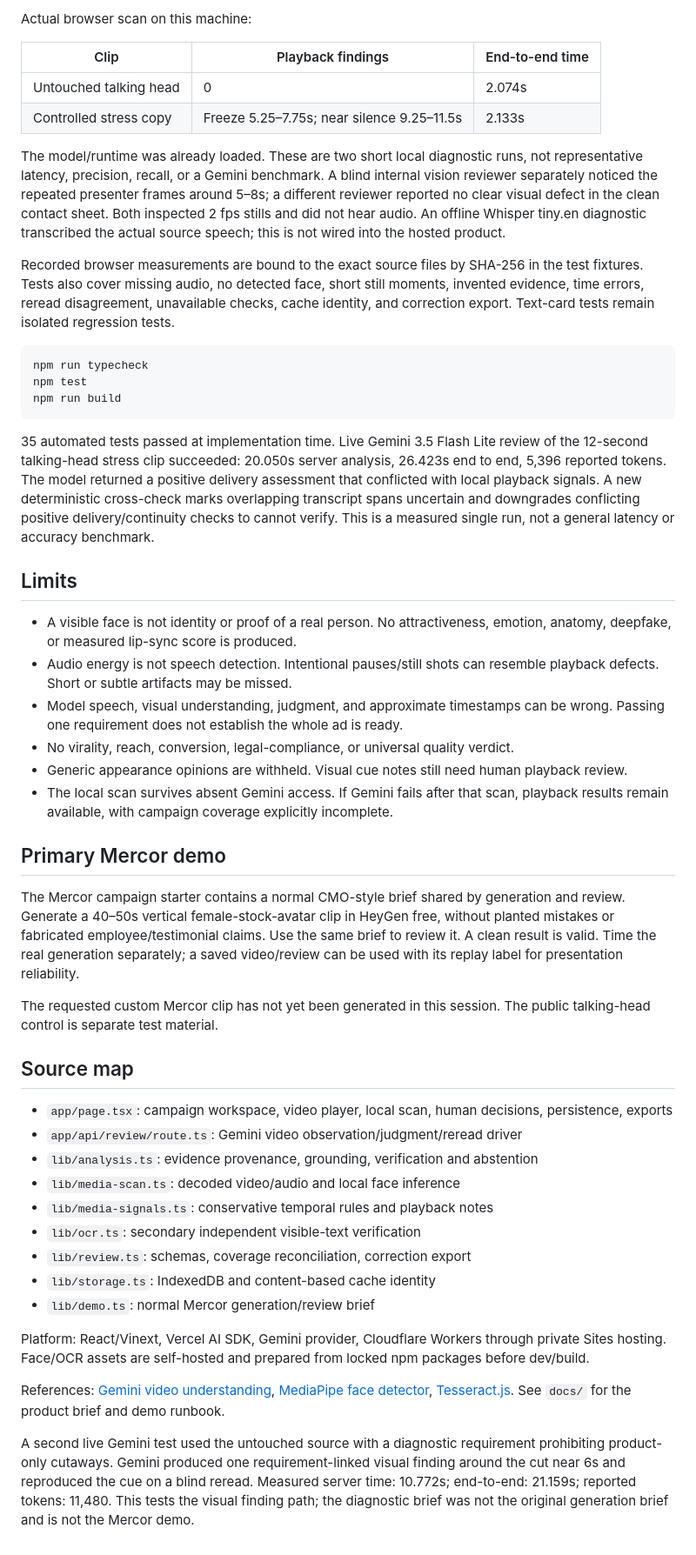
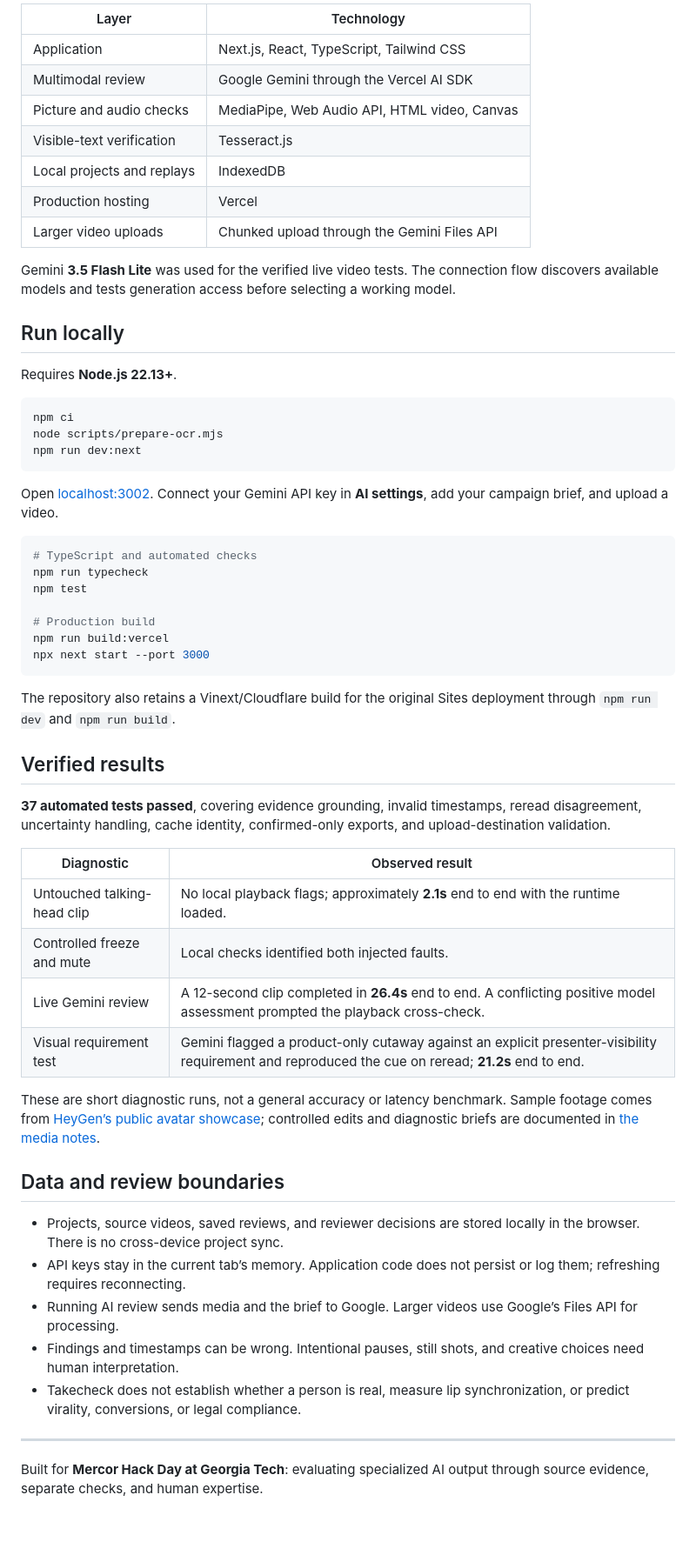
Before and after one commit to PranavMahesh55/Mercor_hacks, a Markdown page: README.md, the part around one of its changes. Shown at 87% size. GitHub-like rendering.

Commit message:
Polish README and feature the live Takecheck demo

````diff
--- a/README.md
+++ b/README.md
@@ -33,52 +38,61 @@ The developer diagnostics include an actual talking-head UGC sample from [HeyGen
 
-Actual browser scan on this machine:
+| Layer | Technology |
+| --- | --- |
+| Application | Next.js, React, TypeScript, Tailwind CSS |
+| Multimodal review | Google Gemini through the Vercel AI SDK |
+| Picture and audio checks | MediaPipe, Web Audio API, HTML video, Canvas |
+| Visible-text verification | Tesseract.js |
+| Local projects and replays | IndexedDB |
+| Production hosting | Vercel |
+| Larger video uploads | Chunked upload through the Gemini Files API |
 
-| Clip | Playback findings | End-to-end time |
-| --- | --- | --- |
-| Untouched talking head | 0 | 2.074s |
-| Controlled stress copy | Freeze 5.25–7.75s; near silence 9.25–11.5s | 2.133s |
+Gemini **3.5 Flash Lite** was used for the verified live video tests. The connection flow discovers available models and tests generation access before selecting a working model.
 
-The model/runtime was already loaded. These are two short local diagnostic runs, not representative latency, precision, recall, or a Gemini benchmark. A blind internal vision reviewer separately noticed the repeated presenter frames around 5–8s; a different reviewer reported no clear visual defect in the clean contact sheet. Both inspected 2 fps stills and did not hear audio. An offline Whisper tiny.en diagnostic transcribed the actual source speech; this is not wired into the hosted product.
+## Run locally
 
-Recorded browser measurements are bound to the exact source files by SHA-256 in the test fixtures. Tests also cover missing audio, no detected face, short still moments, invented evidence, time errors, reread disagreement, unavailable checks, cache identity, and correction export. Text-card tests remain isolated regression tests.
+Requires **Node.js 22.13+**.
 
-```sh
+```bash
+npm ci
+node scripts/prepare-ocr.mjs
+npm run dev:next
+```
+
+Open [localhost:3002](http://localhost:3002). Connect your Gemini API key in **AI settings**, add your campaign brief, and upload a video.
+
+```bash
+# TypeScript and automated checks
 npm run typecheck
 npm test
-npm run build
+
+# Production build
+npm run build:vercel
+npx next start --port 3000
 ```
 
-35 automated tests passed at implementation time. Live Gemini 3.5 Flash Lite review of the 12-second talking-head stress clip succeeded: 20.050s server analysis, 26.423s end to end, 5,396 reported tokens. The model returned a positive delivery assessment that conflicted with local playback signals. A new deterministic cross-check marks overlapping transcript spans uncertain and downgrades conflicting positive delivery/continuity checks to cannot verify. This is a measured single run, not a general latency or accuracy benchmark.
+The repository also retains a Vinext/Cloudflare build for the original Sites deployment through `npm run dev` and `npm run build`.
 
-## Limits
+## Verified results
 
-- A visible face is not identity or proof of a real person. No attractiveness, emotion, anatomy, deepfake, or measured lip-sync score is produced.
-- Audio energy is not speech detection. Intentional pauses/still shots can resemble playback defects. Short or subtle artifacts may be missed.
-- Model speech, visual understanding, judgment, and approximate timestamps can be wrong. Passing one requirement does not establish the whole ad is ready.
-- No virality, reach, conversion, legal-compliance, or universal quality verdict.
-- Generic appearance opinions are withheld. Visual cue notes still need human playback review.
-- The local scan survives absent Gemini access. If Gemini fails after that scan, playback results remain available, with campaign coverage explicitly incomplete.
+**37 automated tests passed**, covering evidence grounding, invalid timestamps, reread disagreement, uncertainty handling, cache identity, confirmed-only exports, and upload-destination validation.
 
-## Primary Mercor demo
+| Diagnostic | Observed result |
+| --- | --- |
+| Untouched talking-head clip | No local playback flags; approximately **2.1s** end to end with the runtime loaded. |
+| Controlled freeze and mute | Local checks identified both injected faults. |
+| Live Gemini review | A 12-second clip completed in **26.4s** end to end. A conflicting positive model assessment prompted the playback cross-check. |
+| Visual requirement test | Gemini flagged a product-only cutaway against an explicit presenter-visibility requirement and reproduced the cue on reread; **21.2s** end to end. |
 
-The Mercor campaign starter contains a normal CMO-style brief shared by generation and review. Generate a 40–50s vertical female-stock-avatar clip in HeyGen free, without planted mistakes or fabricated employee/testimonial claims. Use the same brief to review it. A clean result is valid. Time the real generation separately; a saved video/review can be used with its replay label for presentation reliability.
+These are short diagnostic runs, not a general accuracy or latency benchmark. Sample footage comes from [HeyGen’s public avatar showcase](https://www.heygen.com/avatars); controlled edits and diagnostic briefs are documented in [the media notes](public/demo/README.md).
 
-The requested custom Mercor clip has not yet been generated in this session. The public talking-head control is separate test material.
+## Data and review boundaries
 
-## Source map
+- Projects, source videos, saved reviews, and reviewer decisions are stored locally in the browser. There is no cross-device project sync.
+- API keys stay in the current tab’s memory. Application code does not persist or log them; refreshing requires reconnecting.
+- Running AI review sends media and the brief to Google. Larger videos use Google’s Files API for processing.
+- Findings and timestamps can be wrong. Intentional pauses, still shots, and creative choices need human interpretation.
+- Takecheck does not establish whether a person is real, measure lip synchronization, or predict virality, conversions, or legal compliance.
 
-- `app/page.tsx`: campaign workspace, video player, local scan, human decisions, persistence, exports
-- `app/api/review/route.ts`: Gemini video observation/judgment/reread driver
-- `lib/analysis.ts`: evidence provenance, grounding, verification and abstention
-- `lib/media-scan.ts`: decoded video/audio and local face inference
-- `lib/media-signals.ts`: conservative temporal rules and playback notes
-- `lib/ocr.ts`: secondary independent visible-text verification
-- `lib/review.ts`: schemas, coverage reconciliation, correction export
-- `lib/storage.ts`: IndexedDB and content-based cache identity
-- `lib/demo.ts`: normal Mercor generation/review brief
+---
 
-Platform: React/Vinext, Vercel AI SDK, Gemini provider, Cloudflare Workers through private Sites hosting. Face/OCR assets are self-hosted and prepared from locked npm packages before dev/build.
-
-References: [Gemini video understanding](https://ai.google.dev/gemini-api/docs/video-understanding), [MediaPipe face detector](https://developers.google.com/edge/mediapipe/solutions/vision/face_detector), [Tesseract.js](https://github.com/naptha/tesseract.js). See `docs/` for the product brief and demo runbook.
-
-A second live Gemini test used the untouched source with a diagnostic requirement prohibiting product-only cutaways. Gemini produced one requirement-linked visual finding around the cut near 6s and reproduced the cue on a blind reread. Measured server time: 10.772s; end-to-end: 21.159s; reported tokens: 11,480. This tests the visual finding path; the diagnostic brief was not the original generation brief and is not the Mercor demo.
+Built for **Mercor Hack Day at Georgia Tech**: evaluating specialized AI output through source evidence, separate checks, and human expertise.
````
Also changed, not shown: other parts of README.md (+24 -19 lines), docs/assets/takecheck-workspace.png (added).
